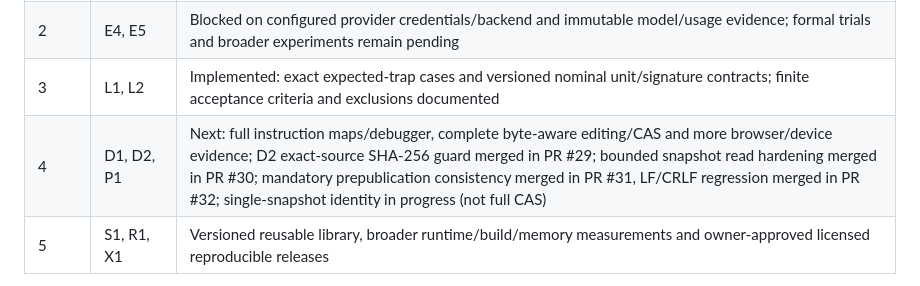
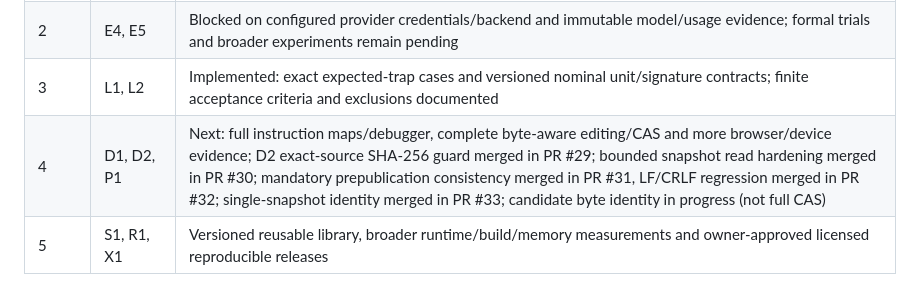
Before and after one commit to smmdsa/PACT, a Markdown page: ROADMAP.md, the part around the change. Rendered like a GitHub page.

Commit message:
D2: record candidate artifact byte identity in patch receipts

```diff
--- a/ROADMAP.md
+++ b/ROADMAP.md
@@ -37,7 +37,7 @@ Last code audit: 2026-10-15, with baseline main `882a630` and subsequent impleme
 | 1 | E3 | Done for the finite Linux/Docker profile: all ten probes passed in CI run 38700604568; original failed attempt and containment exclusions retained |
 | 2 | E4, E5 | Blocked on configured provider credentials/backend and immutable model/usage evidence; formal trials and broader experiments remain pending |
 | 3 | L1, L2 | Implemented: exact expected-trap cases and versioned nominal unit/signature contracts; finite acceptance criteria and exclusions documented |
-| 4 | D1, D2, P1 | Next: full instruction maps/debugger, complete byte-aware editing/CAS and more browser/device evidence; D2 exact-source SHA-256 guard merged in PR #29; bounded snapshot read hardening merged in PR #30; mandatory prepublication consistency merged in PR #31, LF/CRLF regression merged in PR #32; single-snapshot identity in progress (not full CAS) |
+| 4 | D1, D2, P1 | Next: full instruction maps/debugger, complete byte-aware editing/CAS and more browser/device evidence; D2 exact-source SHA-256 guard merged in PR #29; bounded snapshot read hardening merged in PR #30; mandatory prepublication consistency merged in PR #31, LF/CRLF regression merged in PR #32; single-snapshot identity merged in PR #33; candidate byte identity in progress (not full CAS) |
 | 5 | S1, R1, X1 | Versioned reusable library, broader runtime/build/memory measurements and owner-approved licensed reproducible releases |
 
 The audit records the evidence and completion criteria for each ID. Task-specific policy results, finite trace matches and CI integration fixtures must not be presented as general candidate correctness or measured model productivity.
```
